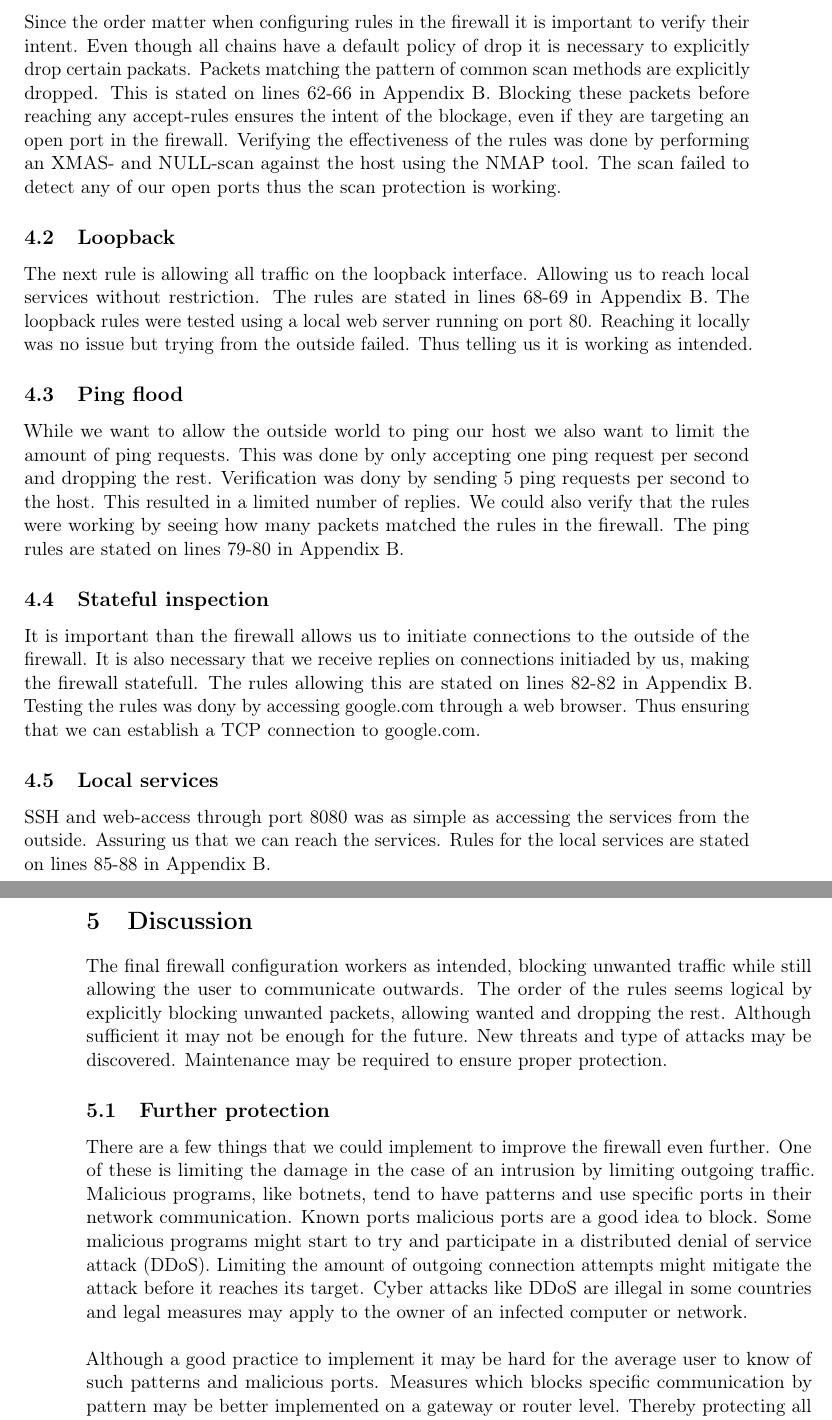
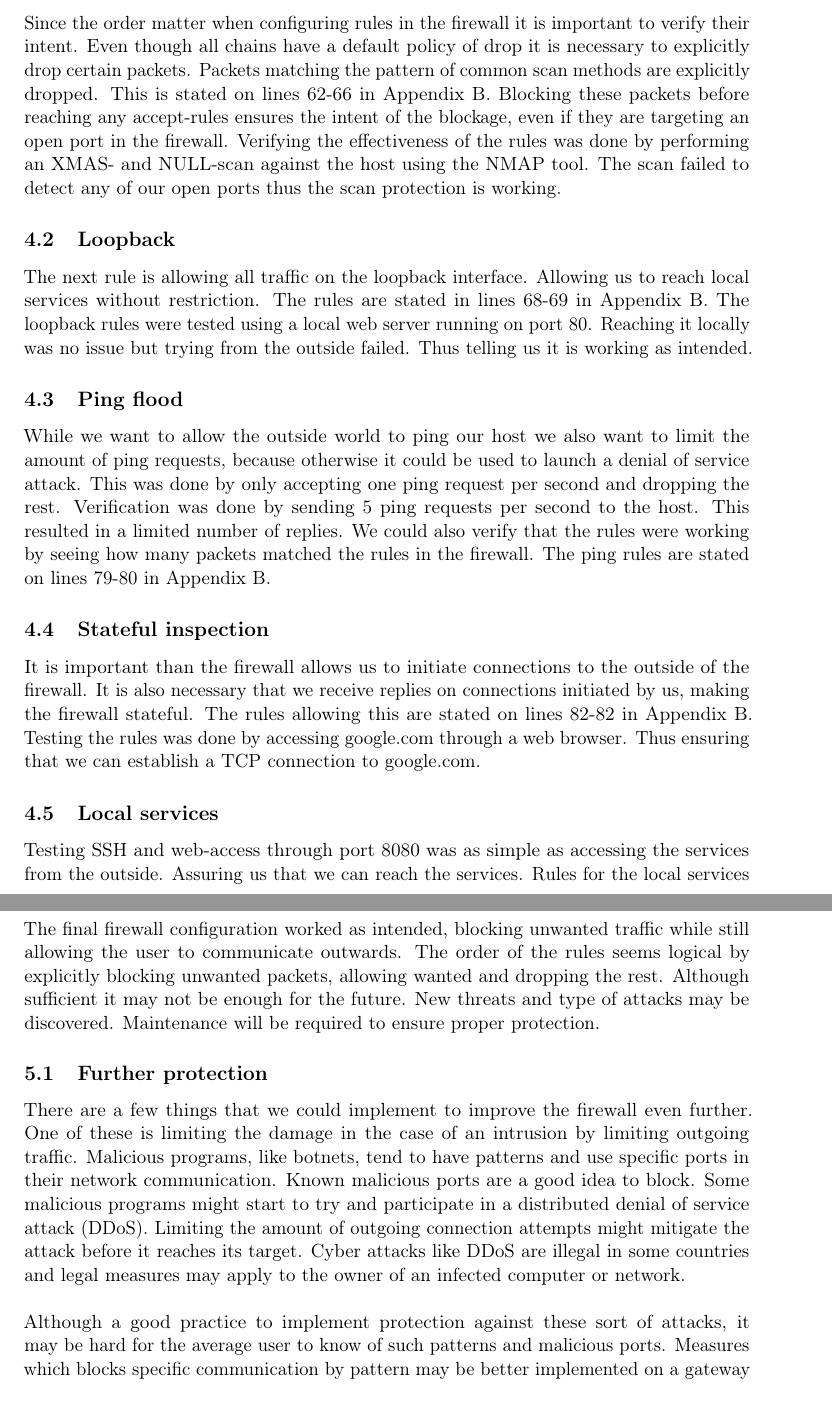
Before and after one commit to demonicblue/eda491, a LaTeX document (lab2/report.tex, which reads lab2/correctness.tex, lab2/discussion.tex): two parts of pages 11 and 12 of 18 before the commit and two parts of pages 11 and 13 of 19 after it, joined at a grey line, cut so that both start at the same text. Compiled offline with pdfLaTeX.

Commit message:
Corrections

```diff
--- a/lab2/correctness.tex
+++ b/lab2/correctness.tex
@@ -3,19 +3,19 @@
 This chapter goes into detail of the set of rule and describes why they work and how they were verified. Making sure they work as intended.
 
 \subsection{Scan protection}
-Since the order matter when configuring rules in the firewall it is important to verify their intent. Even though all chains have a default policy of drop it is necessary to explicitly drop certain packats. Packets matching the pattern of common scan methods are explicitly dropped. This is stated on lines 62-66 in Appendix B. Blocking these packets before reaching any accept-rules ensures the intent of the blockage, even if they are targeting an open port in the firewall. Verifying the effectiveness of the rules was done by performing an XMAS- and NULL-scan against the host using the NMAP tool. The scan failed to detect any of our open ports thus the scan protection is working.
+Since the order matter when configuring rules in the firewall it is important to verify their intent. Even though all chains have a default policy of drop it is necessary to explicitly drop certain packets. Packets matching the pattern of common scan methods are explicitly dropped. This is stated on lines 62-66 in Appendix B. Blocking these packets before reaching any accept-rules ensures the intent of the blockage, even if they are targeting an open port in the firewall. Verifying the effectiveness of the rules was done by performing an XMAS- and NULL-scan against the host using the NMAP tool. The scan failed to detect any of our open ports thus the scan protection is working.
 
 \subsection{Loopback}
 The next rule is allowing all traffic on the loopback interface. Allowing us to reach local services without restriction. The rules are stated in lines 68-69 in Appendix B. The loopback rules were tested using a local web server running on port 80. Reaching it locally was no issue but trying from the outside failed. Thus telling us it is working as intended.
 
 \subsection{Ping flood}
-While we want to allow the outside world to ping our host we also want to limit the amount of ping requests. This was done by only accepting one ping request per second and dropping the rest. Verification was dony by sending 5 ping requests per second to the host. This resulted in a limited number of replies. We could also verify that the rules were working by seeing how many packets matched the rules in the firewall. The ping rules are stated on lines 79-80 in Appendix B.
+While we want to allow the outside world to ping our host we also want to limit the amount of ping requests, because otherwise it could be used to launch a denial of service attack. This was done by only accepting one ping request per second and dropping the rest. Verification was done by sending 5 ping requests per second to the host. This resulted in a limited number of replies. We could also verify that the rules were working by seeing how many packets matched the rules in the firewall. The ping rules are stated on lines 79-80 in Appendix B.
 
 \subsection{Stateful inspection}
-It is important than the firewall allows us to initiate connections to the outside of the firewall. It is also necessary that we receive replies on connections initiaded by us, making the firewall statefull. The rules allowing this are stated on lines 82-82 in Appendix B. Testing the rules was dony by accessing google.com through a web browser. Thus ensuring that we can establish a TCP connection to google.com.
+It is important than the firewall allows us to initiate connections to the outside of the firewall. It is also necessary that we receive replies on connections initiated by us, making the firewall stateful. The rules allowing this are stated on lines 82-82 in Appendix B. Testing the rules was done by accessing google.com through a web browser. Thus ensuring that we can establish a TCP connection to google.com.
 
 \subsection{Local services}
-SSH and web-access through port 8080 was as simple as accessing the services from the outside. Assuring us that we can reach the services. Rules for the local services are stated on lines 85-88 in Appendix B.
+Testing SSH and web-access through port 8080 was as simple as accessing the services from the outside. Assuring us that we can reach the services. Rules for the local services are stated on lines 85-88 in Appendix B.
 
 
 
--- a/lab2/discussion.tex
+++ b/lab2/discussion.tex
@@ -1,14 +1,14 @@
 \section{Discussion}
 \label{sec:discussion}
 
-The final firewall configuration workers as intended, blocking unwanted traffic while still allowing the user to communicate outwards. The order of the rules seems logical by explicitly blocking unwanted packets, allowing wanted and dropping the rest. Although sufficient it may not be enough for the future. New threats and type of attacks may be discovered. Maintenance may be required to ensure proper protection.
+The final firewall configuration worked as intended, blocking unwanted traffic while still allowing the user to communicate outwards. The order of the rules seems logical by explicitly blocking unwanted packets, allowing wanted and dropping the rest. Although sufficient it may not be enough for the future. New threats and type of attacks may be discovered. Maintenance will be required to ensure proper protection.
 
 %Iptables is a very useful part of Linux, although somewhat tricky to configure. It requires concern on in what order rules are placed, what should be allowed and what should be explicitly dropped. Although powerful, it relies on the user to configure it in a correct manner.
 
 \subsection{Further protection}
-There are a few things that we could implement to improve the firewall even further. One of these is limiting the damage in the case of an intrusion by limiting outgoing traffic. Malicious programs, like botnets, tend to have patterns and use specific ports in their network communication. Known ports malicious ports are a good idea to block. Some malicious programs might start to try and participate in a distributed denial of service attack (DDoS). Limiting the amount of outgoing connection attempts might mitigate the attack before it reaches its target. Cyber attacks like DDoS are illegal in some countries and legal measures may apply to the owner of an infected computer or network.\\
+There are a few things that we could implement to improve the firewall even further. One of these is limiting the damage in the case of an intrusion by limiting outgoing traffic. Malicious programs, like botnets, tend to have patterns and use specific ports in their network communication. Known malicious ports are a good idea to block. Some malicious programs might start to try and participate in a distributed denial of service attack (DDoS). Limiting the amount of outgoing connection attempts might mitigate the attack before it reaches its target. Cyber attacks like DDoS are illegal in some countries and legal measures may apply to the owner of an infected computer or network.\\
 \\
-Although a good practice to implement it may be hard for the average user to know of such patterns and malicious ports. Measures which blocks specific communication by pattern may be better implemented on a gateway or router level. Thereby protecting all computers within a network and allowing for easier management.
+Although a good practice to implement protection against these sort of attacks, it may be hard for the average user to know of such patterns and malicious ports. Measures which blocks specific communication by pattern may be better implemented on a gateway or router level. Thereby protecting all computers within a network and allowing for easier management.
 
 \subsection{Lessons learned}
 One thing we learned from this lab is that the order matters when defining your rules. Some rules may overrule others so it is also important to test your firewall configuration. Your firewall requires verification, the rules might not work as intended. New rules may affect older rules so it is important to keep a logical order in your configuration. In our configuration we started by defining what should be explicitly dropped and then what we want to allow and finally a default drop on packets not matching any rules.
```
